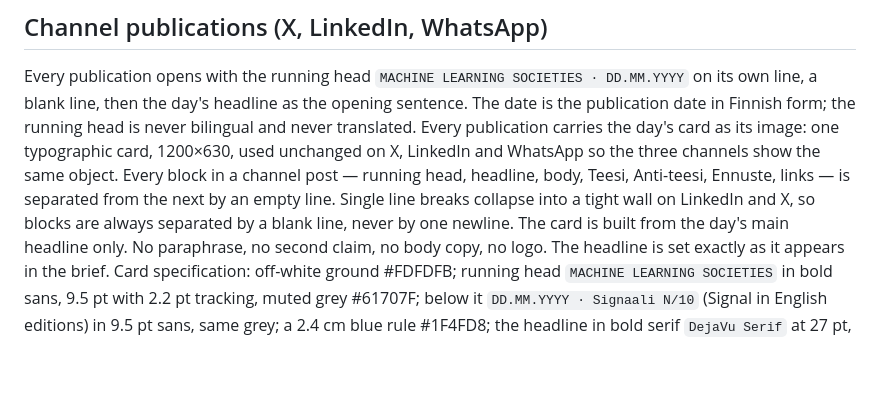
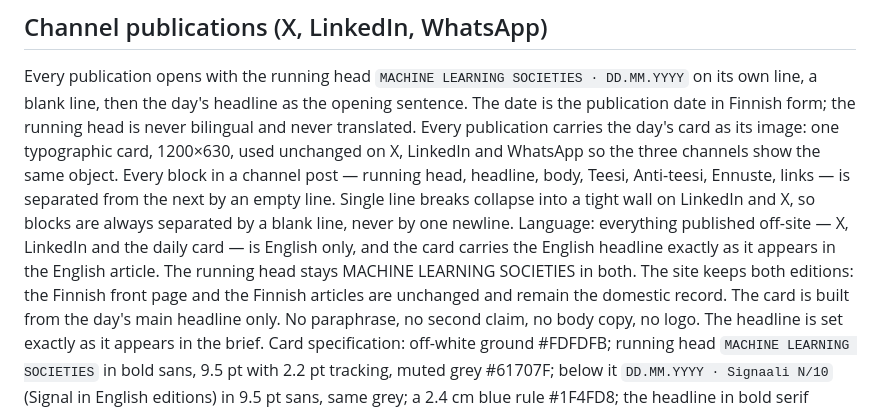
Before and after one commit to juntunen-ai/machinelearningsocieties, a Markdown page: docs/doctrine.md, the part around the change. Drawn GitHub-style; blank space fills up the shorter version.

Commit message:
Doctrine: channel posts and cards are English only

```diff
--- a/docs/doctrine.md
+++ b/docs/doctrine.md
@@ -87,6 +87,7 @@ Maximum two lines on a phone. If the insight needs a second clause, the clause n
 Every publication opens with the running head `MACHINE LEARNING SOCIETIES · DD.MM.YYYY` on its own line, a blank line, then the day's headline as the opening sentence. The date is the publication date in Finnish form; the running head is never bilingual and never translated.
 Every publication carries the day's card as its image: one typographic card, 1200×630, used unchanged on X, LinkedIn and WhatsApp so the three channels show the same object.
 Every block in a channel post — running head, headline, body, Teesi, Anti-teesi, Ennuste, links — is separated from the next by an empty line. Single line breaks collapse into a tight wall on LinkedIn and X, so blocks are always separated by a blank line, never by one newline.
+Language: everything published off-site — X, LinkedIn and the daily card — is English only, and the card carries the English headline exactly as it appears in the English article. The running head stays MACHINE LEARNING SOCIETIES in both. The site keeps both editions: the Finnish front page and the Finnish articles are unchanged and remain the domestic record.
 The card is built from the day's main headline only. No paraphrase, no second claim, no body copy, no logo. The headline is set exactly as it appears in the brief.
 Card specification: off-white ground #FDFDFB; running head `MACHINE LEARNING SOCIETIES` in bold sans, 9.5 pt with 2.2 pt tracking, muted grey #61707F; below it `DD.MM.YYYY · Signaali N/10` (Signal in English editions) in 9.5 pt sans, same grey; a 2.4 cm blue rule #1F4FD8; the headline in bold serif `DejaVu Serif` at 27 pt, near-black #12161A, at most three lines; a hairline and `juntunen-ai.github.io/machinelearningsocieties` at the foot.
 The card is generated deterministically from `assets/card.typ` with typst and rasterised at 150 dpi. Never generate it with an image model: those misspell Finnish and invent extra lines of copy.
```
